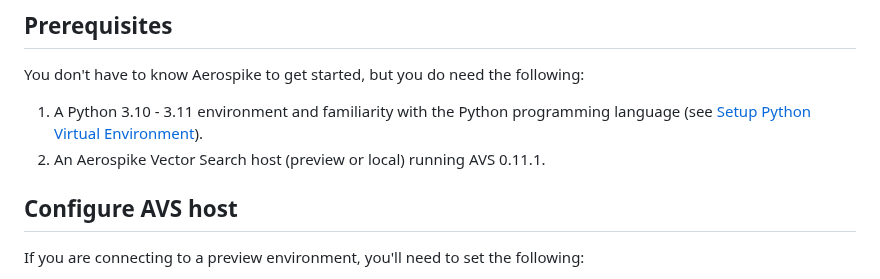
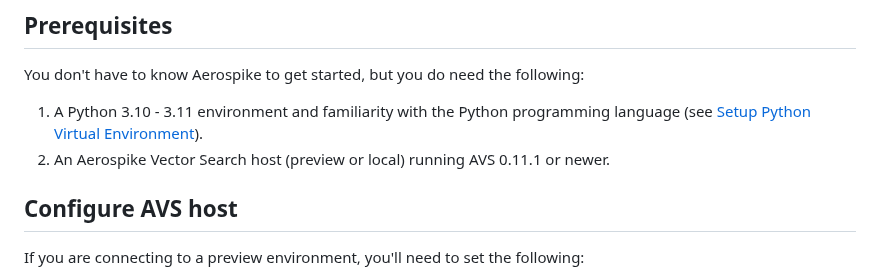
Before and after one commit to aerospike/aerospike-vector-search-examples, a Markdown page: quote-semantic-search/README.md, the part around the change. Drawn GitHub-style.

Commit message:
recommend use with AVS 0.11.1 or newer

```diff
--- a/quote-semantic-search/README.md
+++ b/quote-semantic-search/README.md
@@ -11,7 +11,7 @@ Aerospike Vector Search (AVS) performs Approximate Nearest Neighbor(ANN) search
 You don't have to know Aerospike to get started, but you do need the following:
 
 1. A Python 3.10 - 3.11 environment and familiarity with the Python programming language (see [Setup Python Virtual Environment](../prism-image-search/README.md#setup-python-virtual-environment)).
-2. An Aerospike Vector Search host (preview or local) running AVS 0.11.1.
+2. An Aerospike Vector Search host (preview or local) running AVS 0.11.1 or newer.
 
 ## Configure AVS host
 
```
